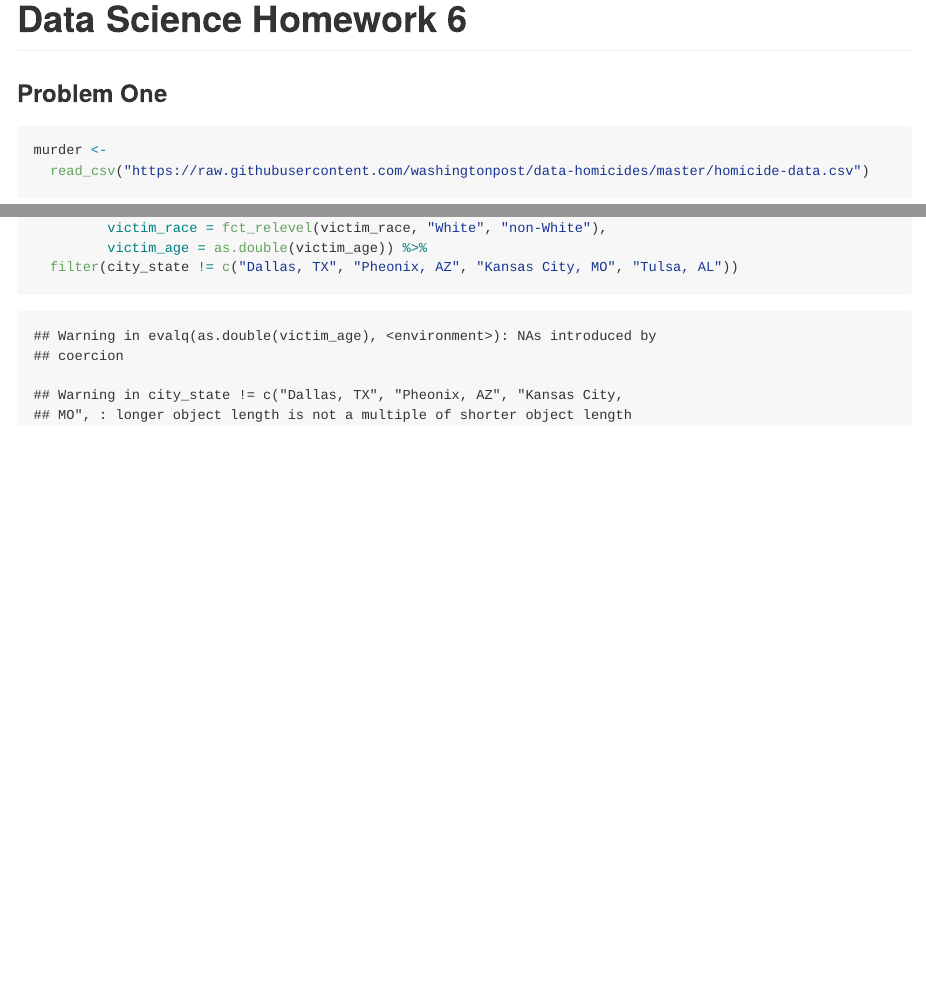
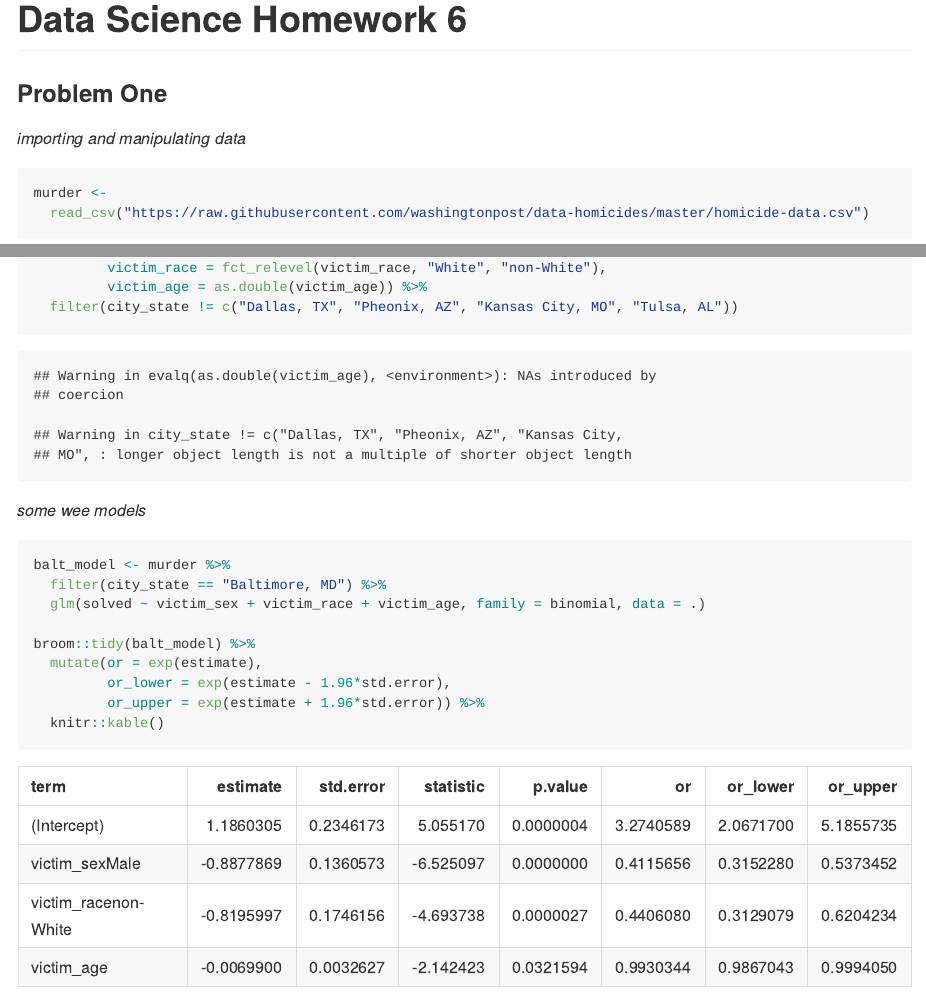
Before and after one commit to nt-williams/p8105_hw6, an R Markdown document (p8105_hw6_ntw2117.Rmd): the page in a window 1100 px wide, from its top, and a second part further down, joined at a grey line. The pictures show the output file p8105_hw6_ntw2117.md that the author committed with the source, drawn offline in the style of GitHub.

Commit message:
baltimore model, or and ci

````diff
--- a/p8105_hw6_ntw2117.Rmd
+++ b/p8105_hw6_ntw2117.Rmd
@@ -11,7 +12,9 @@ library(tidyverse)
 
 ### Problem One
 
-```{r importing and tidying wp data}
+*importing and manipulating data*
+
+```{r importing and manipulating wp data}
 murder <-
   read_csv("https://raw.githubusercontent.com/washingtonpost/data-homicides/master/homicide-data.csv")
 
@@ -23,3 +26,17 @@ murder <- murder %>%
          victim_age = as.double(victim_age)) %>%
   filter(city_state != c("Dallas, TX", "Pheonix, AZ", "Kansas City, MO", "Tulsa, AL"))
 ```
+
+*some wee models*
+
+```{r}
+balt_model <- murder %>%
+  filter(city_state == "Baltimore, MD") %>%
+  glm(solved ~ victim_sex + victim_race + victim_age, family = binomial, data = .)
+
+broom::tidy(balt_model) %>%
+  mutate(or = exp(estimate),
+         or_lower = exp(estimate - 1.96*std.error),
+         or_upper = exp(estimate + 1.96*std.error)) %>%
+  knitr::kable()
+```
````
Also changed, not shown: p8105_hw6_ntw2117.md, p8105_hw6_ntw2117.Rmd (1 more changed lines).
